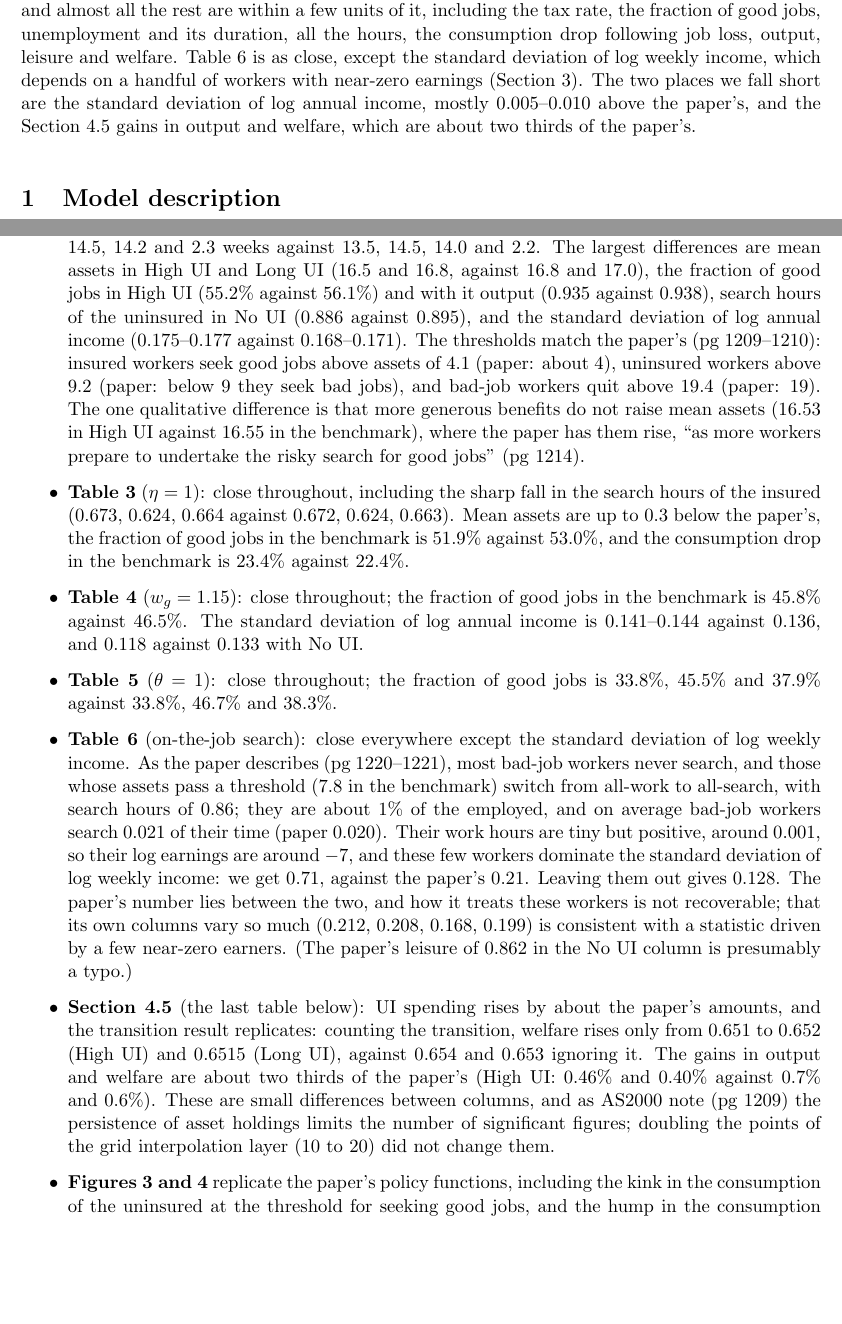
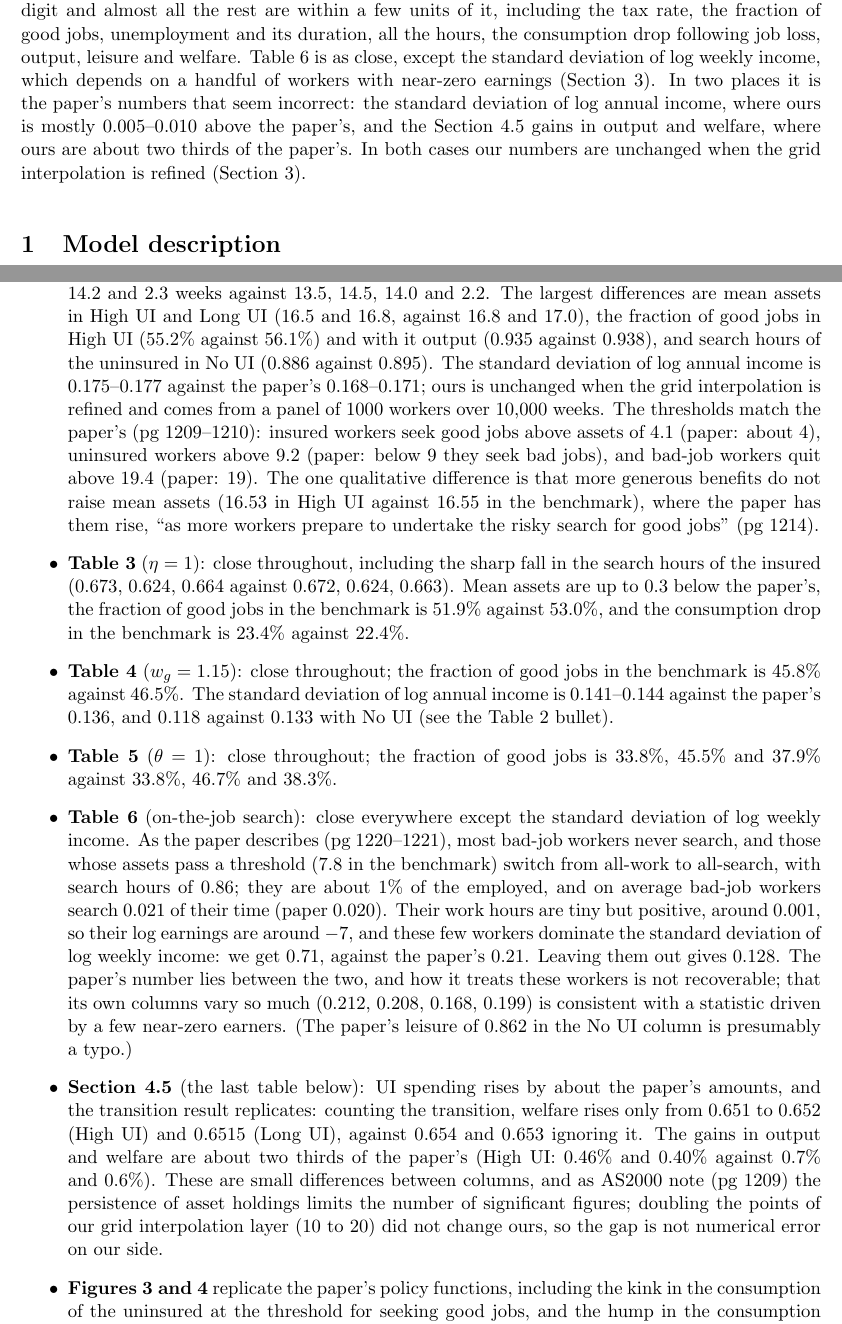
Before and after one commit to robertdkirkby/AcemogluShimer2000, a LaTeX document (Replication/LatexDoc/App_AcemogluShimer2000.tex): two parts of pages 1 and 4 of 15, joined at a grey line, cut so that both start at the same text, the shorter picture padded with empty space. Compiled offline with pdfLaTeX.

Commit message:
Add files via upload

```diff
--- a/Replication/LatexDoc/App_AcemogluShimer2000.tex
+++ b/Replication/LatexDoc/App_AcemogluShimer2000.tex
@@ -49,7 +49,7 @@ Brief description of a replication of \cite*{AcemogluShimer2000}, hereafter AS20
 
 The replication covers the dynamic model: Tables 2--6, Figures 3--6, and the numbers of Section 4.5 (the size of the gains from unemployment insurance, and the bound on the transition costs). Figures 1 and 2 illustrate the static model of Section 2 and are not replicated. Everything is run by \verb|AcemogluShimer2000.m|.
 
-The replication is very close. In Tables 2--5 most entries match the paper's to the reported digit and almost all the rest are within a few units of it, including the tax rate, the fraction of good jobs, unemployment and its duration, all the hours, the consumption drop following job loss, output, leisure and welfare. Table 6 is as close, except the standard deviation of log weekly income, which depends on a handful of workers with near-zero earnings (Section \ref{sec:results}). The two places we fall short are the standard deviation of log annual income, mostly 0.005--0.010 above the paper's, and the Section 4.5 gains in output and welfare, which are about two thirds of the paper's.
+The replication is very close. In Tables 2--5 most entries match the paper's to the reported digit and almost all the rest are within a few units of it, including the tax rate, the fraction of good jobs, unemployment and its duration, all the hours, the consumption drop following job loss, output, leisure and welfare. Table 6 is as close, except the standard deviation of log weekly income, which depends on a handful of workers with near-zero earnings (Section \ref{sec:results}). In two places it is the paper's numbers that seem incorrect: the standard deviation of log annual income, where ours is mostly 0.005--0.010 above the paper's, and the Section 4.5 gains in output and welfare, where ours are about two thirds of the paper's. In both cases our numbers are unchanged when the grid interpolation is refined (Section \ref{sec:results}).
 
 
 \section{Model description}
@@ -103,12 +103,12 @@ The tax rate is found by \verb|HeteroAgentStationaryEqm_InfHorz|, starting from
 Each table and figure below shows the paper's original first and ours underneath.
 
 \begin{itemize}
- \item \textbf{Table 2}: most entries match to the reported digit and the rest are close; e.g.\ unemployment is 6.4\%, 6.8\%, 6.6\% and 1.1\% against 6.3\%, 6.7\%, 6.5\% and 1.1\%, and its duration 13.7, 14.5, 14.2 and 2.3 weeks against 13.5, 14.5, 14.0 and 2.2. The largest differences are mean assets in High UI and Long UI (16.5 and 16.8, against 16.8 and 17.0), the fraction of good jobs in High UI (55.2\% against 56.1\%) and with it output (0.935 against 0.938), search hours of the uninsured in No UI (0.886 against 0.895), and the standard deviation of log annual income (0.175--0.177 against 0.168--0.171). The thresholds match the paper's (pg 1209--1210): insured workers seek good jobs above assets of 4.1 (paper: about 4), uninsured workers above 9.2 (paper: below 9 they seek bad jobs), and bad-job workers quit above 19.4 (paper: 19). The one qualitative difference is that more generous benefits do not raise mean assets (16.53 in High UI against 16.55 in the benchmark), where the paper has them rise, ``as more workers prepare to undertake the risky search for good jobs'' (pg 1214).
+ \item \textbf{Table 2}: most entries match to the reported digit and the rest are close; e.g.\ unemployment is 6.4\%, 6.8\%, 6.6\% and 1.1\% against 6.3\%, 6.7\%, 6.5\% and 1.1\%, and its duration 13.7, 14.5, 14.2 and 2.3 weeks against 13.5, 14.5, 14.0 and 2.2. The largest differences are mean assets in High UI and Long UI (16.5 and 16.8, against 16.8 and 17.0), the fraction of good jobs in High UI (55.2\% against 56.1\%) and with it output (0.935 against 0.938), and search hours of the uninsured in No UI (0.886 against 0.895). The standard deviation of log annual income is 0.175--0.177 against the paper's 0.168--0.171; ours is unchanged when the grid interpolation is refined and comes from a panel of 1000 workers over 10,000 weeks. The thresholds match the paper's (pg 1209--1210): insured workers seek good jobs above assets of 4.1 (paper: about 4), uninsured workers above 9.2 (paper: below 9 they seek bad jobs), and bad-job workers quit above 19.4 (paper: 19). The one qualitative difference is that more generous benefits do not raise mean assets (16.53 in High UI against 16.55 in the benchmark), where the paper has them rise, ``as more workers prepare to undertake the risky search for good jobs'' (pg 1214).
  \item \textbf{Table 3} ($\eta=1$): close throughout, including the sharp fall in the search hours of the insured (0.673, 0.624, 0.664 against 0.672, 0.624, 0.663). Mean assets are up to 0.3 below the paper's, the fraction of good jobs in the benchmark is 51.9\% against 53.0\%, and the consumption drop in the benchmark is 23.4\% against 22.4\%.
- \item \textbf{Table 4} ($w_g=1.15$): close throughout; the fraction of good jobs in the benchmark is 45.8\% against 46.5\%. The standard deviation of log annual income is 0.141--0.144 against 0.136, and 0.118 against 0.133 with No UI.
+ \item \textbf{Table 4} ($w_g=1.15$): close throughout; the fraction of good jobs in the benchmark is 45.8\% against 46.5\%. The standard deviation of log annual income is 0.141--0.144 against the paper's 0.136, and 0.118 against 0.133 with No UI (see the Table 2 bullet).
  \item \textbf{Table 5} ($\theta=1$): close throughout; the fraction of good jobs is 33.8\%, 45.5\% and 37.9\% against 33.8\%, 46.7\% and 38.3\%.
  \item \textbf{Table 6} (on-the-job search): close everywhere except the standard deviation of log weekly income. As the paper describes (pg 1220--1221), most bad-job workers never search, and those whose assets pass a threshold (7.8 in the benchmark) switch from all-work to all-search, with search hours of 0.86; they are about 1\% of the employed, and on average bad-job workers search 0.021 of their time (paper 0.020). Their work hours are tiny but positive, around 0.001, so their log earnings are around $-7$, and these few workers dominate the standard deviation of log weekly income: we get 0.71, against the paper's 0.21. Leaving them out gives 0.128. The paper's number lies between the two, and how it treats these workers is not recoverable; that its own columns vary so much (0.212, 0.208, 0.168, 0.199) is consistent with a statistic driven by a few near-zero earners. (The paper's leisure of 0.862 in the No UI column is presumably a typo.)
- \item \textbf{Section 4.5} (the last table below): UI spending rises by about the paper's amounts, and the transition result replicates: counting the transition, welfare rises only from 0.651 to 0.652 (High UI) and 0.6515 (Long UI), against 0.654 and 0.653 ignoring it. The gains in output and welfare are about two thirds of the paper's (High UI: 0.46\% and 0.40\% against 0.7\% and 0.6\%). These are small differences between columns, and as AS2000 note (pg 1209) the persistence of asset holdings limits the number of significant figures; doubling the points of the grid interpolation layer (10 to 20) did not change them.
+ \item \textbf{Section 4.5} (the last table below): UI spending rises by about the paper's amounts, and the transition result replicates: counting the transition, welfare rises only from 0.651 to 0.652 (High UI) and 0.6515 (Long UI), against 0.654 and 0.653 ignoring it. The gains in output and welfare are about two thirds of the paper's (High UI: 0.46\% and 0.40\% against 0.7\% and 0.6\%). These are small differences between columns, and as AS2000 note (pg 1209) the persistence of asset holdings limits the number of significant figures; doubling the points of our grid interpolation layer (10 to 20) did not change ours, so the gap is not numerical error on our side.
  \item \textbf{Figures 3 and 4} replicate the paper's policy functions, including the kink in the consumption of the uninsured at the threshold for seeking good jobs, and the hump in the consumption and the search hours of the insured below assets of 4, where they seek bad jobs. Our search hours are on a grid, so they are step functions.
  \item \textbf{Figure 5}: we show the cumulative distribution as well as the density. The density on a grid is sensitive to numerical error (mass on a single grid point shows up as a spike whose height depends on the grid spacing), whereas the cumulative distribution is not, so the cumulative distribution is the one to compare. About half the mass is below assets of 9, where workers who lose a good job switch to seeking bad jobs, as in the paper, and the distribution ends at about 35 (the paper's ends at about 36). The spike at 9 in the paper's density is a spike in ours too, but ours is taller and narrower, as it sits on a single grid point; the paper's looks to be a histogram with bins of width about one.
  \item \textbf{Figure 6} is very like the paper's: long spells at low assets in bad jobs, with a plateau at about 9, and long climbs to the low 30s in good jobs, followed by rapid falls after a job loss.
```
Also changed, not shown: Replication/LatexDoc/App_AcemogluShimer2000.pdf, Replication/LatexDoc/App_AcemogluShimer2000.tex (6 more changed lines).
